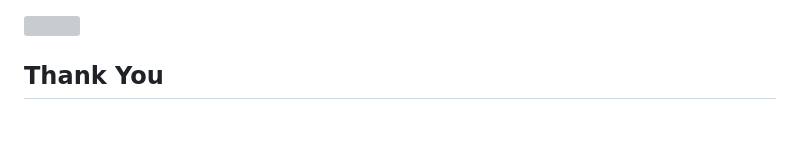
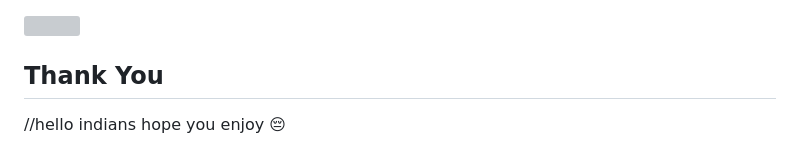
Before and after one commit to tejasnayak25/hacknight-29, a Markdown page: README.md, the part around the change. Rendered like a GitHub page; blank space fills up the shorter version; grey boxes are pictures that could not be loaded.

```diff
--- a/README.md
+++ b/README.md
@@ -134,3 +134,4 @@ Our app is built using a modern tech stack that ensures high performance, scalab
 
 
 ## Thank You
+//hello indians hope you enjoy 😔
```
